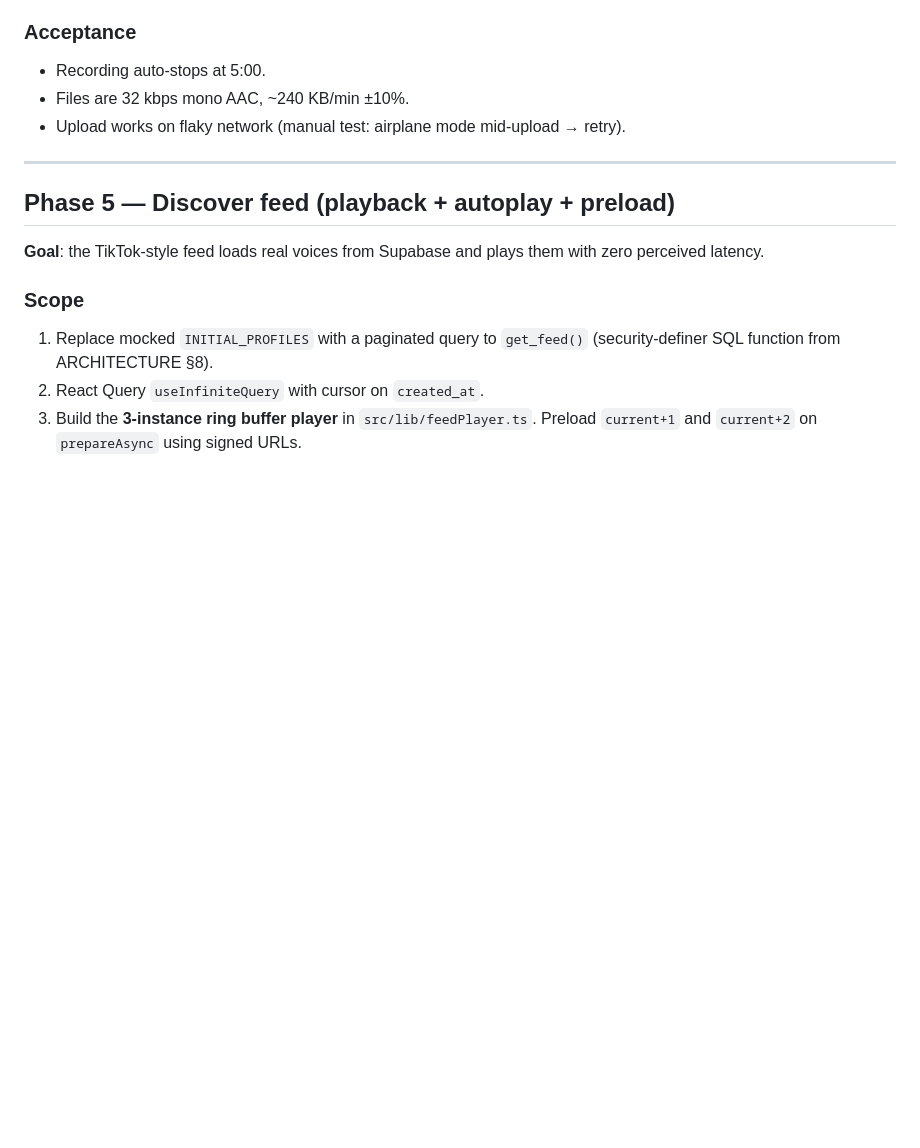
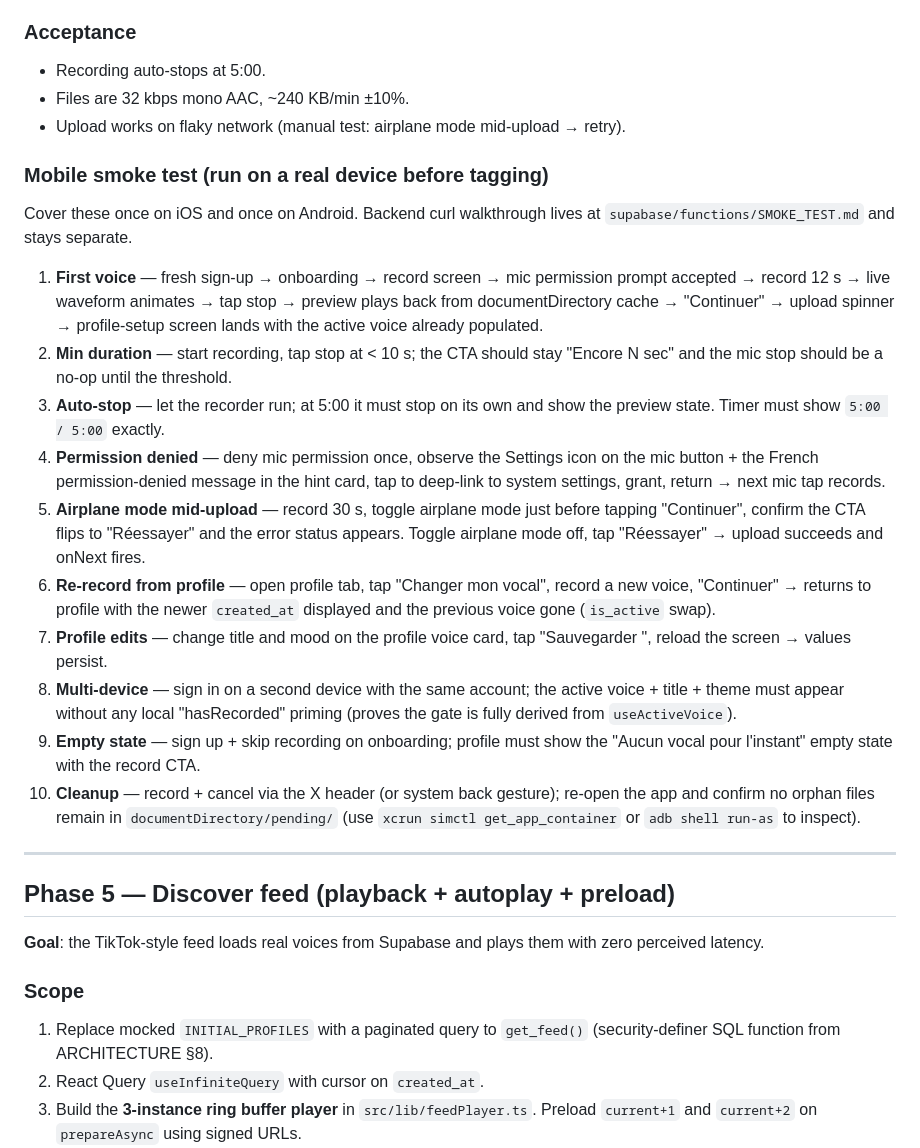
Before and after one commit to contactlovoiceapp-dotcom/Lovoice, a Markdown page: docs/ROADMAP.md, the part around the change. GitHub-like rendering; blank space fills up the shorter version.

Commit message:
docs(roadmap): add phase 4 mobile smoke test checklist
The backend curl walkthrough already lives at supabase/functions/SMOKE_TEST.md.
This adds the mobile-side acceptance checklist (10 manual scenarios,
covering permission flow, auto-stop, airplane-mode retry, multi-device
sync, and pending-file cleanup) that should be run on a real iOS and
Android device before tagging the release.

Co-authored-by: Cursor <cursoragent@cursor.com>

```diff
--- a/docs/ROADMAP.md
+++ b/docs/ROADMAP.md
@@ -71,6 +71,41 @@ Reactive moderation (block + report + manual takedown by the operator) is part o
 - Recording auto-stops at 5:00.
 - Files are 32 kbps mono AAC, ~240 KB/min ±10%.
 - Upload works on flaky network (manual test: airplane mode mid-upload → retry).
+
+### Mobile smoke test (run on a real device before tagging)
+
+Cover these once on iOS and once on Android. Backend curl walkthrough lives at
+`supabase/functions/SMOKE_TEST.md` and stays separate.
+
+1. **First voice** — fresh sign-up → onboarding → record screen → mic permission
+   prompt accepted → record 12 s → live waveform animates → tap stop → preview
+   plays back from documentDirectory cache → "Continuer" → upload spinner →
+   profile-setup screen lands with the active voice already populated.
+2. **Min duration** — start recording, tap stop at < 10 s; the CTA should stay
+   "Encore N sec" and the mic stop should be a no-op until the threshold.
+3. **Auto-stop** — let the recorder run; at 5:00 it must stop on its own and
+   show the preview state. Timer must show `5:00 / 5:00` exactly.
+4. **Permission denied** — deny mic permission once, observe the Settings icon
+   on the mic button + the French permission-denied message in the hint card,
+   tap to deep-link to system settings, grant, return → next mic tap records.
+5. **Airplane mode mid-upload** — record 30 s, toggle airplane mode just
+   before tapping "Continuer", confirm the CTA flips to "Réessayer" and the
+   error status appears. Toggle airplane mode off, tap "Réessayer" → upload
+   succeeds and onNext fires.
+6. **Re-record from profile** — open profile tab, tap "Changer mon vocal",
+   record a new voice, "Continuer" → returns to profile with the newer
+   `created_at` displayed and the previous voice gone (`is_active` swap).
+7. **Profile edits** — change title and mood on the profile voice card, tap
+   "Sauvegarder ", reload the screen → values persist.
+8. **Multi-device** — sign in on a second device with the same account; the
+   active voice + title + theme must appear without any local "hasRecorded"
+   priming (proves the gate is fully derived from `useActiveVoice`).
+9. **Empty state** — sign up + skip recording on onboarding; profile must
+   show the "Aucun vocal pour l'instant" empty state with the record CTA.
+10. **Cleanup** — record + cancel via the X header (or system back gesture);
+    re-open the app and confirm no orphan files remain in
+    `documentDirectory/pending/` (use `xcrun simctl get_app_container` or
+    `adb shell run-as` to inspect).
 
 ---
 
```
